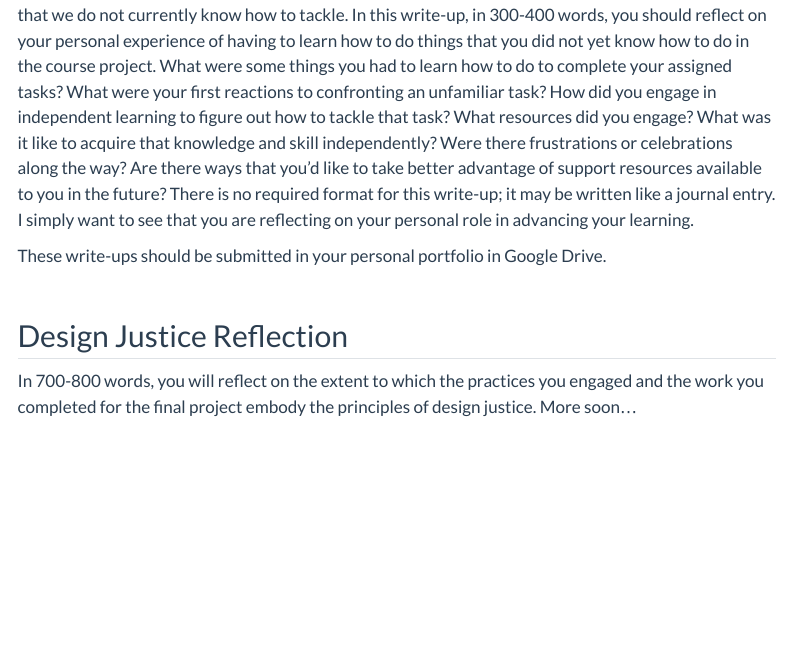
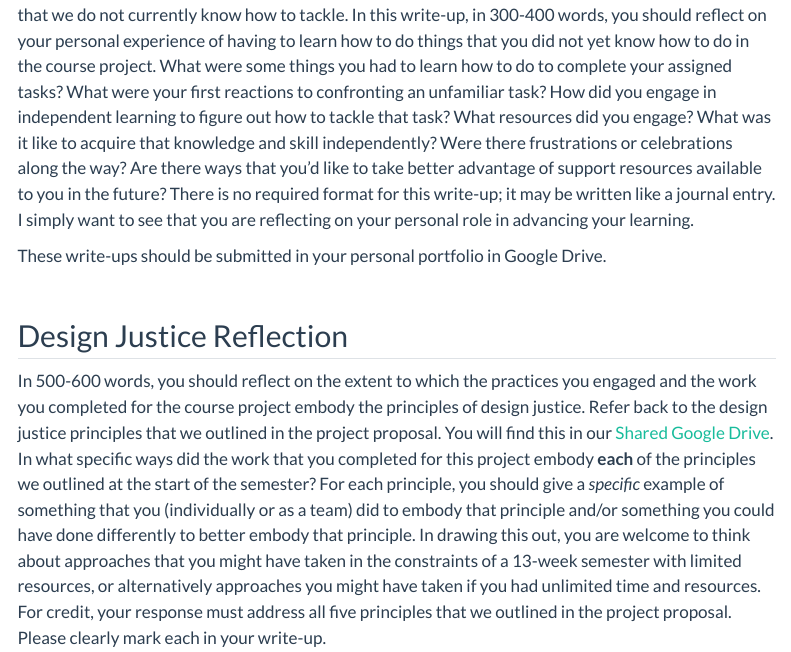
Before and after one commit to SDS-238-Community-Based-Data-Science/public-website-spring-25, a Quarto document (assignments.qmd): the page in a window 1100 px wide, from 2580 px down. Rendered offline with R 4.5, knitr and Pandoc in place of Quarto, with nearby package versions; menus at the side of the page are left out.

Commit message:
Added design justice reflection assignment

```diff
--- a/assignments.qmd
+++ b/assignments.qmd
@@ -73,4 +73,4 @@ These write-ups should be submitted in your personal portfolio in Google Drive.
 
 ## Design Justice Reflection
 
-In 700-800 words, you will reflect on the extent to which the practices you engaged and the work you completed for the final project embody the principles of design justice. More soon...
+In 500-600 words, you should reflect on the extent to which the practices you engaged and the work you completed for the course project embody the principles of design justice. Refer back to the design justice principles that we outlined in the project proposal. You will find this in our [Shared Google Drive](https://drive.google.com/drive/folders/1iIbmV0Nd67fMtKELhwJrj65qKtRQwP8B?usp=drive_link). In what specific ways did the work that you completed for this project embody **each** of the principles we outlined at the start of the semester? For each principle, you should give a *specific* example of something that you (individually or as a team) did to embody that principle and/or something you could have done differently to better embody that principle. In drawing this out, you are welcome to think about approaches that you might have taken in the constraints of a 13-week semester with limited resources, or alternatively approaches you might have taken if you had unlimited time and resources. For credit, your response must address all five principles that we outlined in the project proposal. Please clearly mark each in your write-up.
```
Also changed, not shown: slides/Day22-CodeReview.qmd (+1 -1 lines), docs/search.json, 3 other files.
